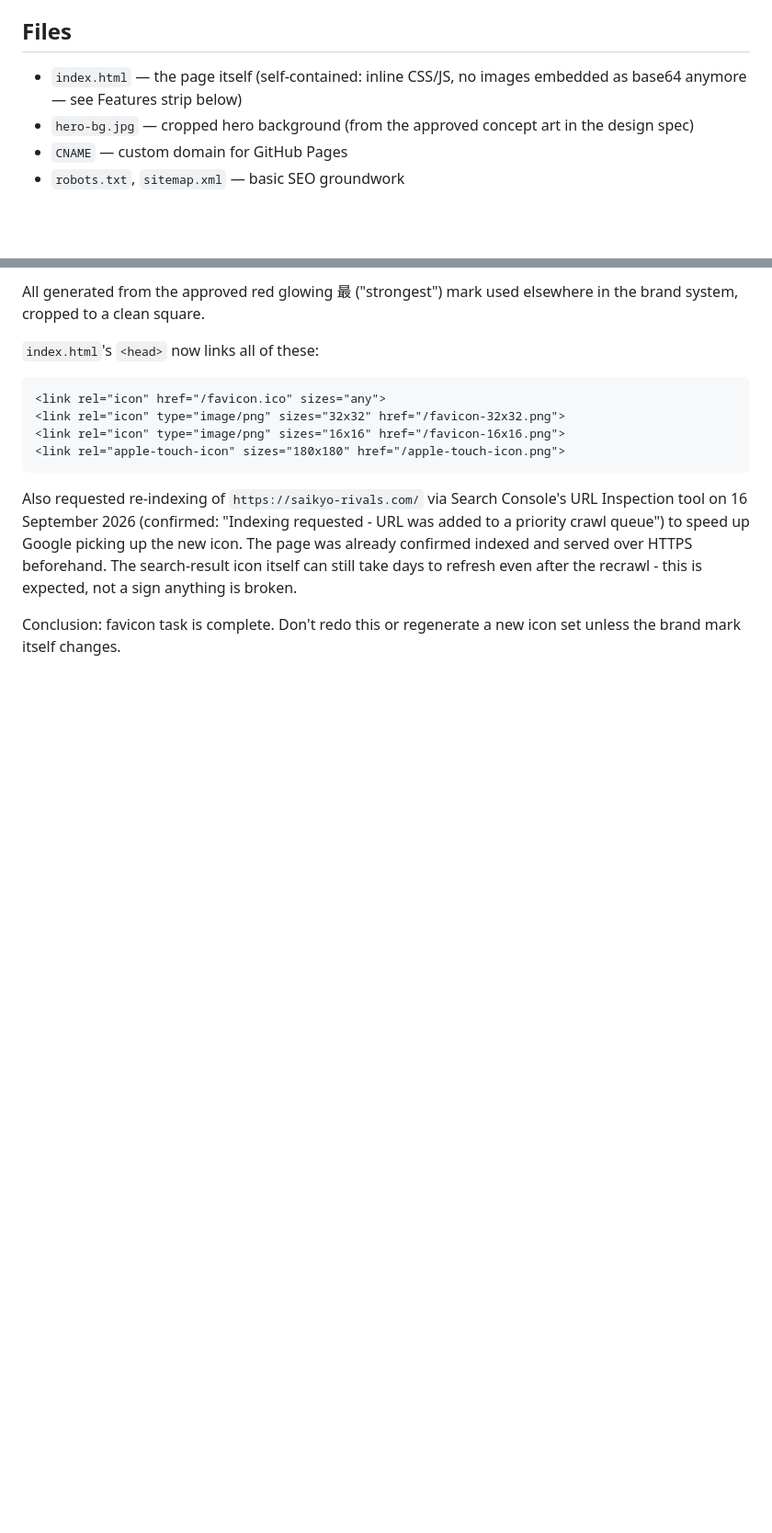
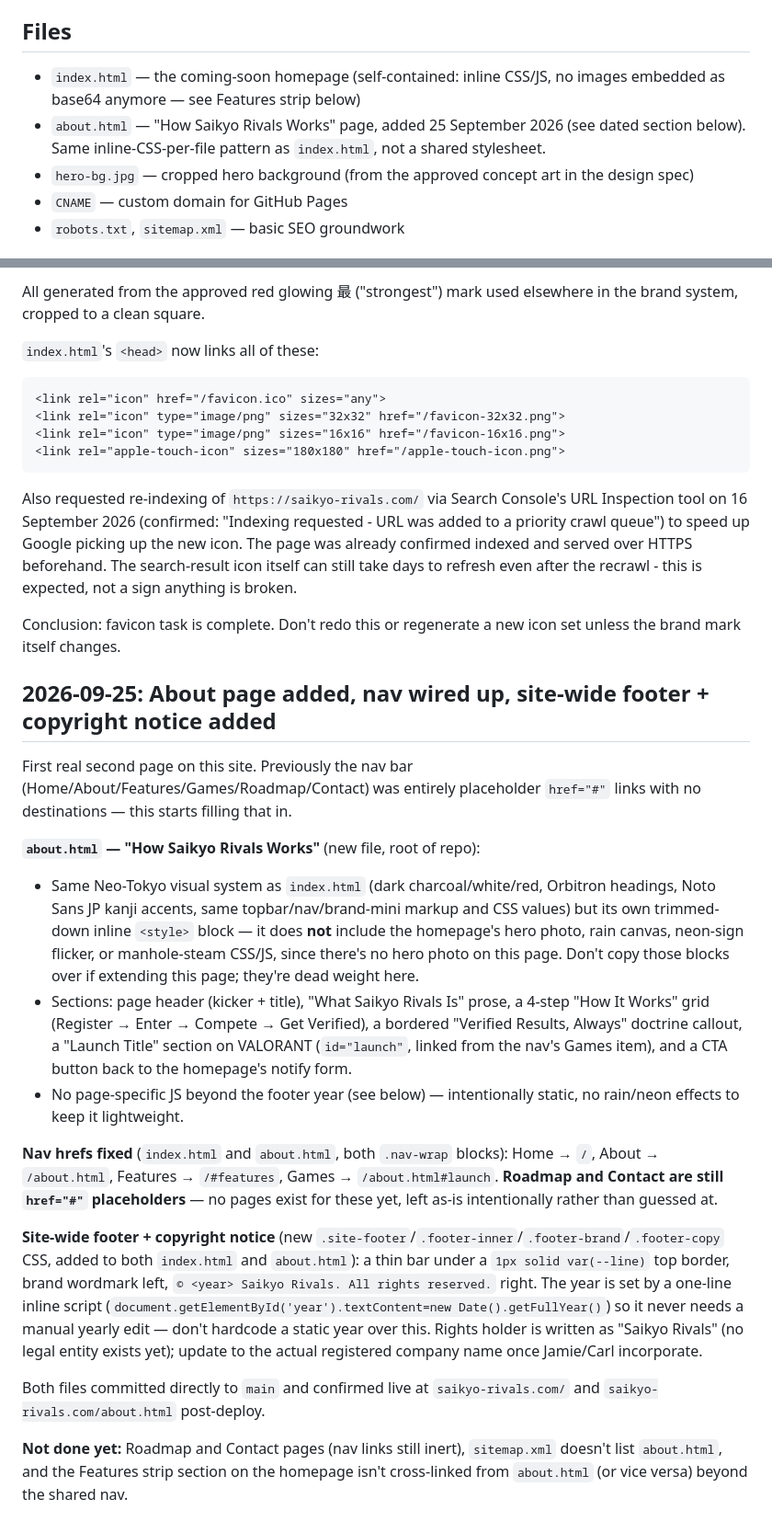
Before and after one commit to Arena-gaming/saikyo-rivals-live, a Markdown page: README.md, 2 parts joined by grey strips. Shown at 92% size. Rendered like a GitHub page; blank space fills up the shorter version.

Commit message:
Document About page, footer, and nav changes in README for Chat

```diff
--- a/README.md
+++ b/README.md
@@ -6,7 +6,8 @@ Static site, deployed via GitHub Pages. Built from `Saikyo_Rivals_Claude_Website
 
 ## Files
 
-- `index.html` — the page itself (self-contained: inline CSS/JS, no images embedded as base64 anymore — see Features strip below)
+- `index.html` — the coming-soon homepage (self-contained: inline CSS/JS, no images embedded as base64 anymore — see Features strip below)
+- `about.html` — "How Saikyo Rivals Works" page, added 25 September 2026 (see dated section below). Same inline-CSS-per-file pattern as `index.html`, not a shared stylesheet.
 - `hero-bg.jpg` — cropped hero background (from the approved concept art in the design spec)
 - `CNAME` — custom domain for GitHub Pages
 - `robots.txt`, `sitemap.xml` — basic SEO groundwork
@@ -73,3 +75,20 @@ broken.
 
 Conclusion: favicon task is complete. Don't redo this or regenerate a new
 icon set unless the brand mark itself changes.
+
+## 2026-09-25: About page added, nav wired up, site-wide footer + copyright notice added
+
+First real second page on this site. Previously the nav bar (Home/About/Features/Games/Roadmap/Contact) was entirely placeholder `href="#"` links with no destinations — this starts filling that in.
+
+**`about.html` — "How Saikyo Rivals Works"** (new file, root of repo):
+- Same Neo-Tokyo visual system as `index.html` (dark charcoal/white/red, Orbitron headings, Noto Sans JP kanji accents, same topbar/nav/brand-mini markup and CSS values) but its own trimmed-down inline `<style>` block — it does **not** include the homepage's hero photo, rain canvas, neon-sign flicker, or manhole-steam CSS/JS, since there's no hero photo on this page. Don't copy those blocks over if extending this page; they're dead weight here.
+- Sections: page header (kicker + title), "What Saikyo Rivals Is" prose, a 4-step "How It Works" grid (Register → Enter → Compete → Get Verified), a bordered "Verified Results, Always" doctrine callout, a "Launch Title" section on VALORANT (`id="launch"`, linked from the nav's Games item), and a CTA button back to the homepage's notify form.
+- No page-specific JS beyond the footer year (see below) — intentionally static, no rain/neon effects to keep it lightweight.
+
+**Nav hrefs fixed** (`index.html` and `about.html`, both `.nav-wrap` blocks): Home → `/`, About → `/about.html`, Features → `/#features`, Games → `/about.html#launch`. **Roadmap and Contact are still `href="#"` placeholders** — no pages exist for these yet, left as-is intentionally rather than guessed at.
+
+**Site-wide footer + copyright notice** (new `.site-footer`/`.footer-inner`/`.footer-brand`/`.footer-copy` CSS, added to both `index.html` and `about.html`): a thin bar under a `1px solid var(--line)` top border, brand wordmark left, `© <year> Saikyo Rivals. All rights reserved.` right. The year is set by a one-line inline script (`document.getElementById('year').textContent=new Date().getFullYear()`) so it never needs a manual yearly edit — don't hardcode a static year over this. Rights holder is written as "Saikyo Rivals" (no legal entity exists yet); update to the actual registered company name once Jamie/Carl incorporate.
+
+Both files committed directly to `main` and confirmed live at `saikyo-rivals.com/` and `saikyo-rivals.com/about.html` post-deploy.
+
+**Not done yet:** Roadmap and Contact pages (nav links still inert), `sitemap.xml` doesn't list `about.html`, and the Features strip section on the homepage isn't cross-linked from `about.html` (or vice versa) beyond the shared nav.
```
Also changed, not shown: other parts of README.md (+11 -10 lines).
